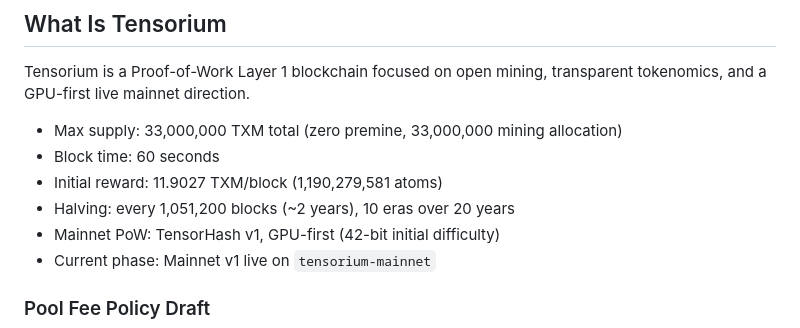
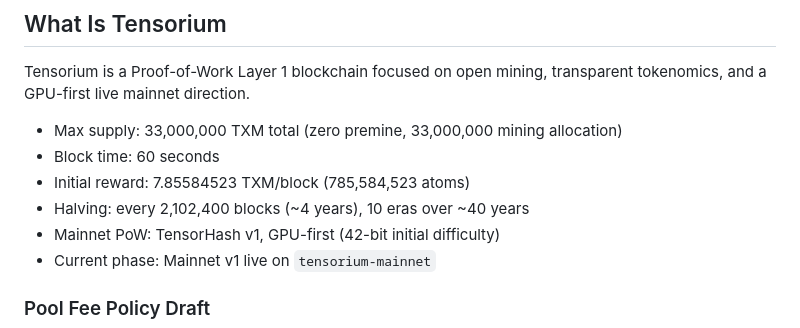
Before and after one commit to tensorium-labs/tensorium-core, a Markdown page: README.md, the part around the change. Rendered like a GitHub page.

Commit message:
docs: fix mainnet v1 reward and halving summary

```diff
--- a/README.md
+++ b/README.md
@@ -168,8 +168,8 @@ Tensorium is a Proof-of-Work Layer 1 blockchain focused on open mining, transpar
 
 - Max supply: 33,000,000 TXM total (zero premine, 33,000,000 mining allocation)
 - Block time: 60 seconds
-- Initial reward: 11.9027 TXM/block (1,190,279,581 atoms)
-- Halving: every 1,051,200 blocks (~2 years), 10 eras over 20 years
+- Initial reward: 7.85584523 TXM/block (785,584,523 atoms)
+- Halving: every 2,102,400 blocks (~4 years), 10 eras over ~40 years
 - Mainnet PoW: TensorHash v1, GPU-first (42-bit initial difficulty)
 - Current phase: Mainnet v1 live on `tensorium-mainnet`
 
```
